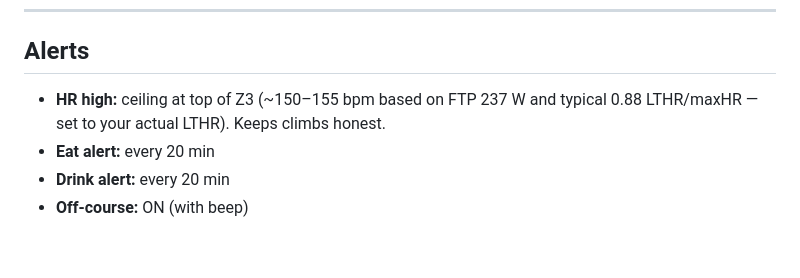
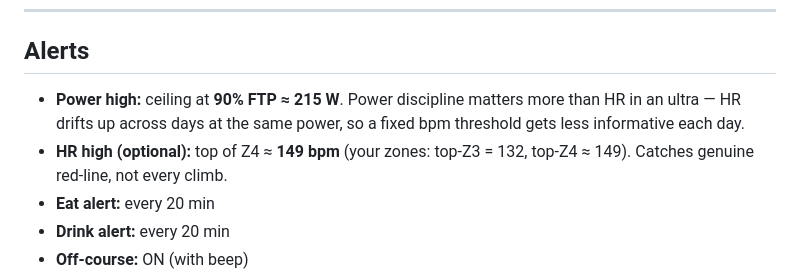
Before and after one commit to tpall/TBR-2026, a Markdown page: garmin_setup.md, the part around the change. GitHub-like rendering; blank space fills up the shorter version.

Commit message:
docs(garmin): switch overcooking alert from HR to Power (90% FTP)
HR drifts up across multi-day efforts at the same power output, so a
fixed-bpm alert becomes less informative each day. Power is the honest
signal. Corrected the HR-Z3 number too — actual top-Z3 = 132 bpm.

Co-Authored-By: Claude Opus 4.7 (1M context) <noreply@anthropic.com>

```diff
--- a/garmin_setup.md
+++ b/garmin_setup.md
@@ -49,7 +49,8 @@ Default top section (already shown): distance to go · ascent remaining · grade
 
 ## Alerts
 
-- **HR high:** ceiling at top of Z3 (~150–155 bpm based on FTP 237 W and typical 0.88 LTHR/maxHR — set to your actual LTHR). Keeps climbs honest.
+- **Power high:** ceiling at **90% FTP ≈ 215 W**. Power discipline matters more than HR in an ultra — HR drifts up across days at the same power, so a fixed bpm threshold gets less informative each day.
+- **HR high (optional):** top of Z4 ≈ **149 bpm** (your zones: top-Z3 = 132, top-Z4 ≈ 149). Catches genuine red-line, not every climb.
 - **Eat alert:** every 20 min
 - **Drink alert:** every 20 min
 - **Off-course:** ON (with beep)
```
